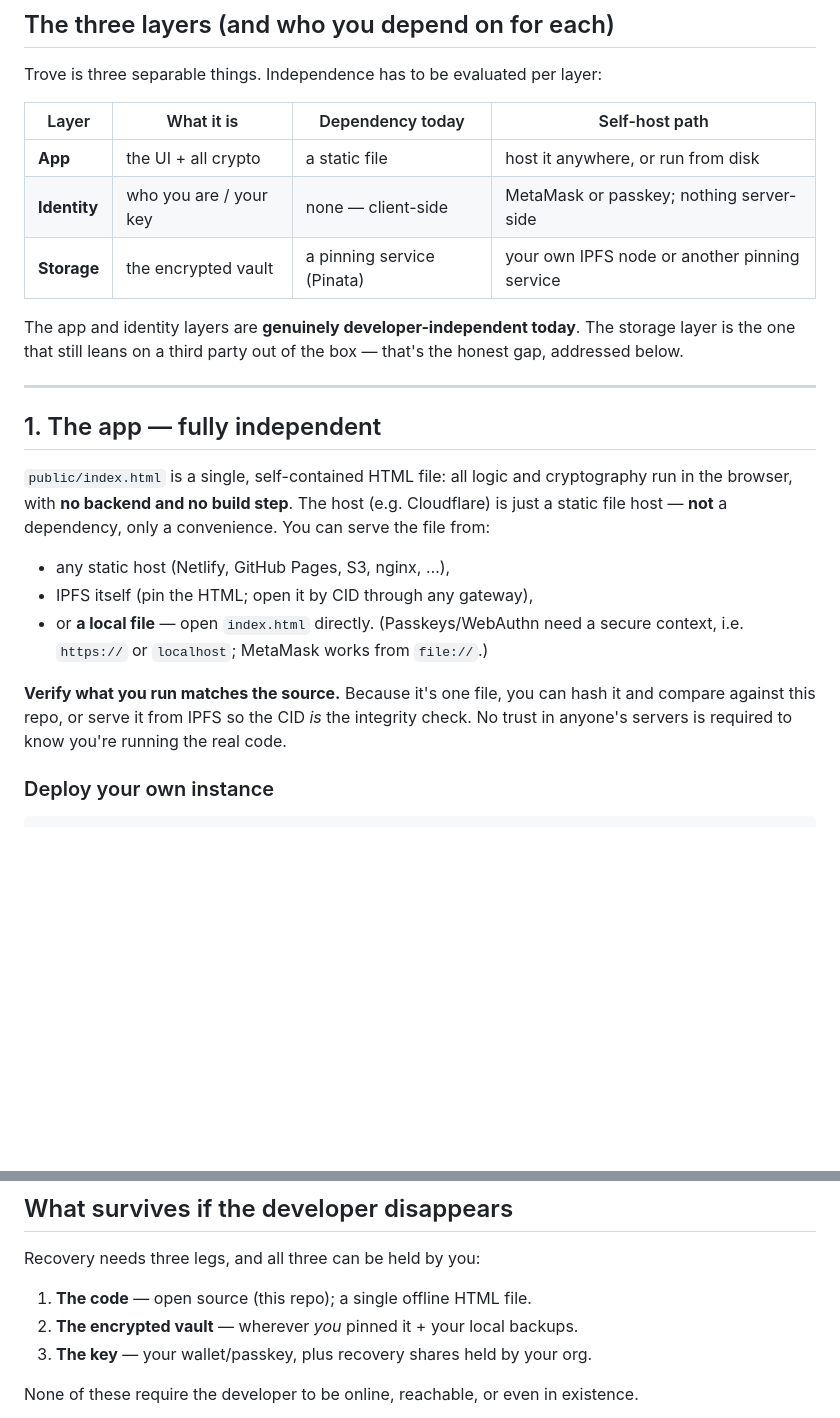
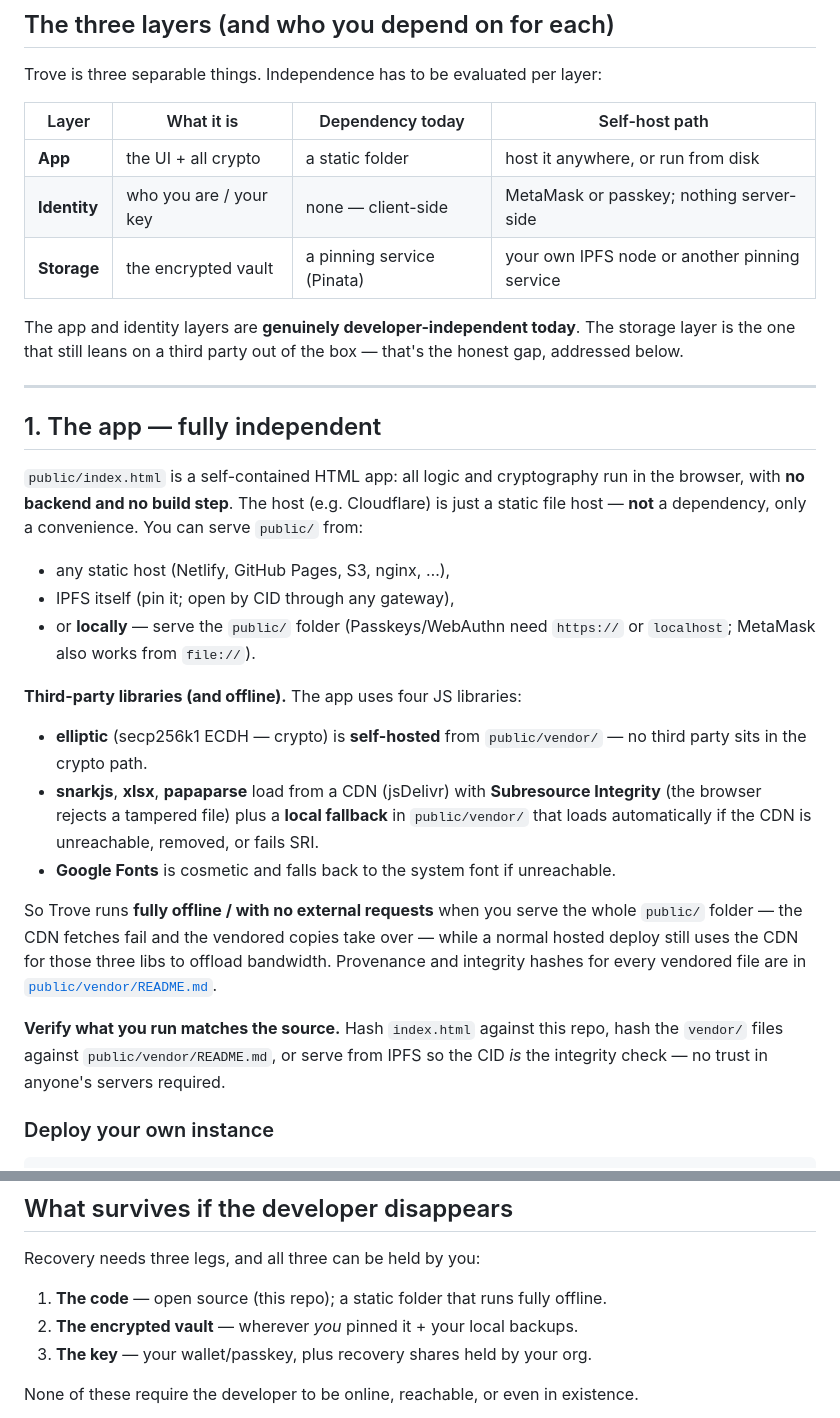
Before and after one commit to habitable-replica/trove-public, a Markdown page: docs/SELF_HOSTING.md, 2 parts joined by grey strips. Rendered like a GitHub page; blank space fills up the shorter version.

Commit message:
SELF_HOSTING: document CDN+SRI+vendored-fallback libraries and true offline path

````diff
--- a/docs/SELF_HOSTING.md
+++ b/docs/SELF_HOSTING.md
@@ -14,7 +14,7 @@ Trove is three separable things. Independence has to be evaluated per layer:
 
 | Layer | What it is | Dependency today | Self-host path |
 |---|---|---|---|
-| **App** | the UI + all crypto | a static file | host it anywhere, or run from disk |
+| **App** | the UI + all crypto | a static folder | host it anywhere, or run from disk |
 | **Identity** | who you are / your key | none — client-side | MetaMask or passkey; nothing server-side |
 | **Storage** | the encrypted vault | a pinning service (Pinata) | your own IPFS node or another pinning service |
 
@@ -26,18 +26,33 @@ addressed below.
 
 ## 1. The app — fully independent
 
-`public/index.html` is a single, self-contained HTML file: all logic and cryptography run
-in the browser, with **no backend and no build step**. The host (e.g. Cloudflare) is just a
-static file host — **not** a dependency, only a convenience. You can serve the file from:
+`public/index.html` is a self-contained HTML app: all logic and cryptography run in the
+browser, with **no backend and no build step**. The host (e.g. Cloudflare) is just a static
+file host — **not** a dependency, only a convenience. You can serve `public/` from:
 
 - any static host (Netlify, GitHub Pages, S3, nginx, …),
-- IPFS itself (pin the HTML; open it by CID through any gateway),
-- or **a local file** — open `index.html` directly. (Passkeys/WebAuthn need a secure
-  context, i.e. `https://` or `localhost`; MetaMask works from `file://`.)
+- IPFS itself (pin it; open by CID through any gateway),
+- or **locally** — serve the `public/` folder (Passkeys/WebAuthn need `https://` or
+  `localhost`; MetaMask also works from `file://`).
 
-**Verify what you run matches the source.** Because it's one file, you can hash it and
-compare against this repo, or serve it from IPFS so the CID *is* the integrity check. No
-trust in anyone's servers is required to know you're running the real code.
+**Third-party libraries (and offline).** The app uses four JS libraries:
+
+- **elliptic** (secp256k1 ECDH — crypto) is **self-hosted** from `public/vendor/` — no
+  third party sits in the crypto path.
+- **snarkjs**, **xlsx**, **papaparse** load from a CDN (jsDelivr) with **Subresource
+  Integrity** (the browser rejects a tampered file) plus a **local fallback** in
+  `public/vendor/` that loads automatically if the CDN is unreachable, removed, or fails SRI.
+- **Google Fonts** is cosmetic and falls back to the system font if unreachable.
+
+So Trove runs **fully offline / with no external requests** when you serve the whole
+`public/` folder — the CDN fetches fail and the vendored copies take over — while a normal
+hosted deploy still uses the CDN for those three libs to offload bandwidth. Provenance and
+integrity hashes for every vendored file are in
+[`public/vendor/README.md`](../public/vendor/README.md).
+
+**Verify what you run matches the source.** Hash `index.html` against this repo, hash the
+`vendor/` files against `public/vendor/README.md`, or serve from IPFS so the CID *is* the
+integrity check — no trust in anyone's servers required.
 
 ### Deploy your own instance
 ```bash
@@ -101,7 +116,7 @@ the account is never a single point of failure.
 
 Recovery needs three legs, and all three can be held by you:
 
-1. **The code** — open source (this repo); a single offline HTML file.
+1. **The code** — open source (this repo); a static folder that runs fully offline.
 2. **The encrypted vault** — wherever *you* pinned it + your local backups.
 3. **The key** — your wallet/passkey, plus recovery shares held by your org.
 
````
